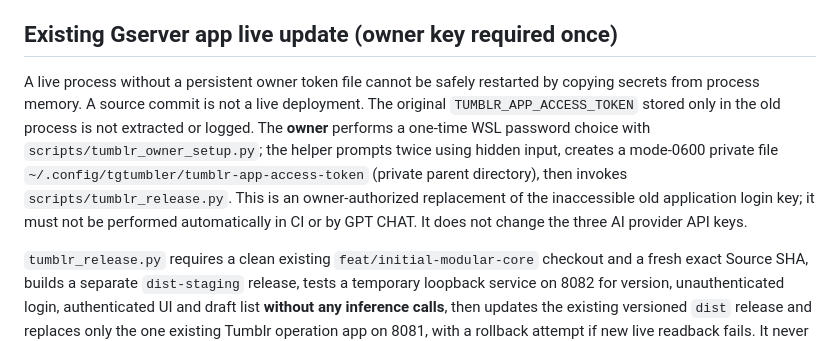
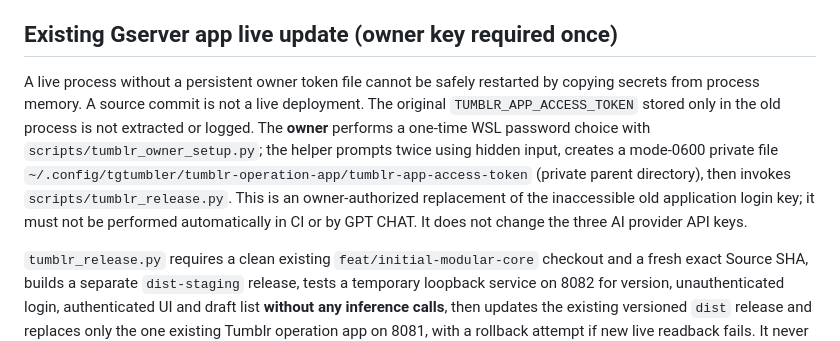
Before and after one commit to seigo-gace/tumblr-integration, a Markdown page: README.md, the part around the change. Drawn GitHub-style.

Commit message:
docs(tumblr): align credential path with isolated owner-only directory

```diff
--- a/README.md
+++ b/README.md
@@ -42,7 +42,7 @@ Important: GitHub PR #1 Source/CI changes require an explicit **existing Gserver
 
 ## Existing Gserver app live update (owner key required once)
 
-A live process without a persistent owner token file cannot be safely restarted by copying secrets from process memory. A source commit is not a live deployment. The original `TUMBLR_APP_ACCESS_TOKEN` stored only in the old process is not extracted or logged. The **owner** performs a one-time WSL password choice with `scripts/tumblr_owner_setup.py`; the helper prompts twice using hidden input, creates a mode-0600 private file `~/.config/tgtumbler/tumblr-app-access-token` (private parent directory), then invokes `scripts/tumblr_release.py`. This is an owner-authorized replacement of the inaccessible old application login key; it must not be performed automatically in CI or by GPT CHAT. It does not change the three AI provider API keys.
+A live process without a persistent owner token file cannot be safely restarted by copying secrets from process memory. A source commit is not a live deployment. The original `TUMBLR_APP_ACCESS_TOKEN` stored only in the old process is not extracted or logged. The **owner** performs a one-time WSL password choice with `scripts/tumblr_owner_setup.py`; the helper prompts twice using hidden input, creates a mode-0600 private file `~/.config/tgtumbler/tumblr-operation-app/tumblr-app-access-token` (private parent directory), then invokes `scripts/tumblr_release.py`. This is an owner-authorized replacement of the inaccessible old application login key; it must not be performed automatically in CI or by GPT CHAT. It does not change the three AI provider API keys.
 
 `tumblr_release.py` requires a clean existing `feat/initial-modular-core` checkout and a fresh exact Source SHA, builds a separate `dist-staging` release, tests a temporary loopback service on 8082 for version, unauthenticated login, authenticated UI and draft list **without any inference calls**, then updates the existing versioned `dist` release and replaces only the one existing Tumblr operation app on 8081, with a rollback attempt if new live readback fails. It never manages unrelated Bots, DNS/Tunnel or Gserver core. Do not mark accepted until the HTTPS login and authenticated draft readback are independently observed.
 
```
